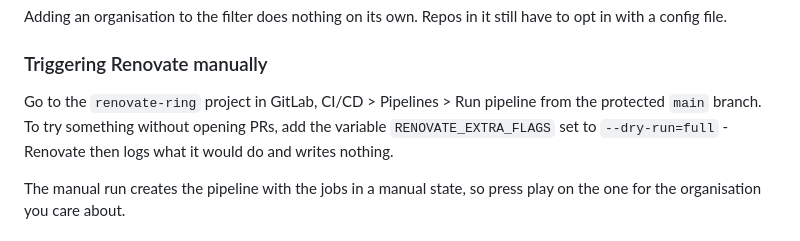
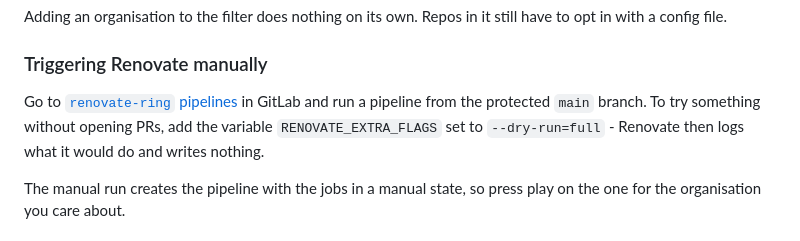
Before and after one commit to mendersoftware/mender-qa, a Markdown page: Documentation/dependency-updates.md, the part around the change. Drawn GitHub-style.

Commit message:
docs(renovate): link manual trigger to renovate-ring pipeline
Signed-off-by: Patryk Targowicz <patryk.targowicz@northern.tech>

```diff
--- a/Documentation/dependency-updates.md
+++ b/Documentation/dependency-updates.md
@@ -57,8 +57,8 @@ in with a config file.
 
 ### Triggering Renovate manually
 
-Go to the `renovate-ring` project in GitLab, CI/CD > Pipelines > Run pipeline from the
-protected `main` branch. To try something without opening PRs, add the variable
+Go to [`renovate-ring` pipelines](https://gitlab.com/Northern.tech/Mender/renovate-ring/-/pipelines/new)
+in GitLab and run a pipeline from the protected `main` branch. To try something without opening PRs, add the variable
 `RENOVATE_EXTRA_FLAGS` set to `--dry-run=full` - Renovate then logs what it would do and
 writes nothing.
 
```
